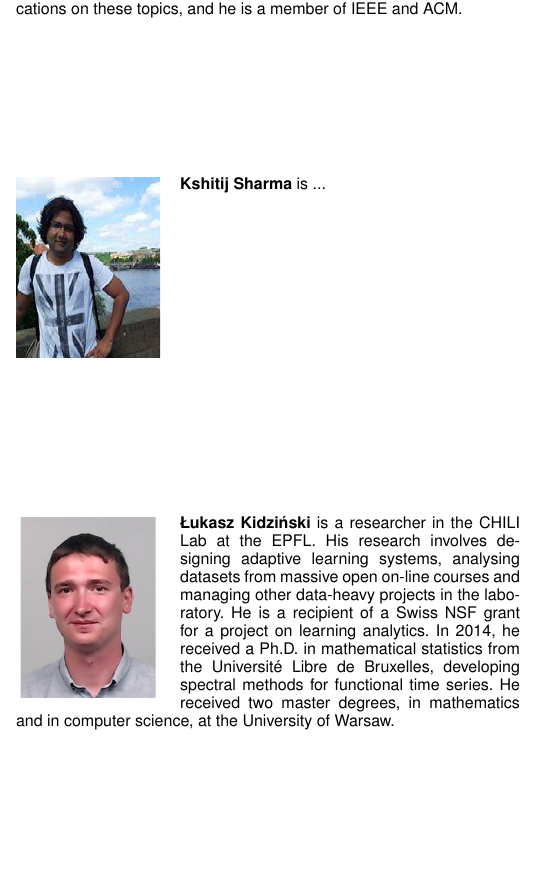
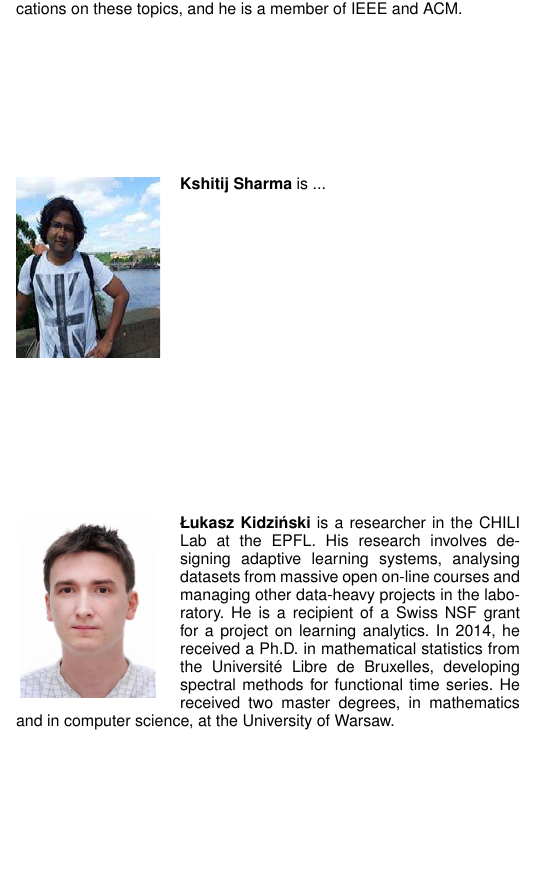
Before and after one commit to chili-epfl/paper-IEEETLT-orchestrationload, a LaTeX paper (manuscript/Prietoetal_OrchestrationLoadEyetracking.tex): part of one column of page 13 of 13, cut so that both start at the same text. Compiled offline with pdfLaTeX; a missing font is replaced by an installed copy or a similar font; a LaTeX package or settings file that is missing is left out.

Commit message:
Kidzinski photo

```diff
--- a/manuscript/Prietoetal_OrchestrationLoadEyetracking.tex
+++ b/manuscript/Prietoetal_OrchestrationLoadEyetracking.tex
@@ -1411,7 +1411,7 @@ This research was supported by a Marie Curie Fellowship within the 7\textsupersc
  is ...
 \end{IEEEbiography}
 
-\begin{IEEEbiography}[{\includegraphics[width=1in,height=1.25in,clip,keepaspectratio]{img/Kidzinski.jpg}}]{{\L}ukasz~Kidzi\'nski}
+\begin{IEEEbiography}[{\includegraphics[width=1in,height=1.25in,clip,keepaspectratio]{img/Kidzinski2.jpg}}]{{\L}ukasz~Kidzi\'nski}
  is a researcher in the CHILI Lab at the EPFL. His research involves designing adaptive learning systems, analysing datasets from massive open on-line courses and managing other data-heavy projects in the laboratory. He is a recipient of a Swiss NSF grant for a project on learning analytics. In 2014, he received a Ph.D. in mathematical statistics from the Université Libre de Bruxelles, developing spectral methods for functional time series. He received two master degrees, in mathematics and in computer science, at the University of Warsaw.
 \end{IEEEbiography}
 
```
Also changed, not shown: manuscript/img/Kidzinski2.jpg (added).
